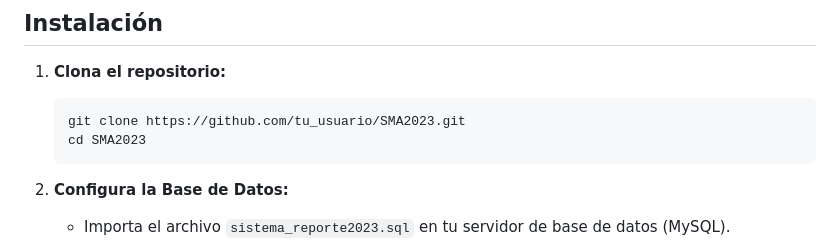
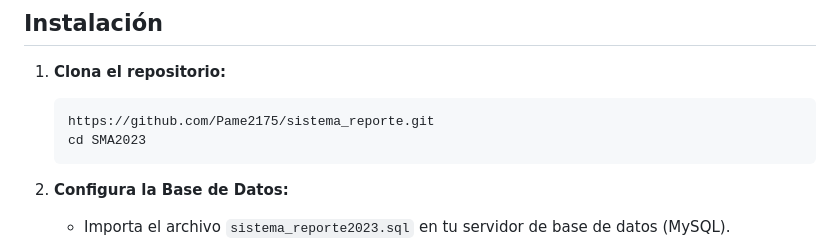
Before and after one commit to Pame2175/sistema_reporte, a Markdown page: README.md, the part around the change. Rendered like a GitHub page.

````diff
--- a/README.md
+++ b/README.md
@@ -47,7 +47,7 @@ SMA2023 es un sistema diseñado para facilitar la denuncia y seguimiento de caso
 1. **Clona el repositorio:**
 
     ```sh
-    git clone https://github.com/tu_usuario/SMA2023.git
+    https://github.com/Pame2175/sistema_reporte.git
     cd SMA2023
     ```
 
````
